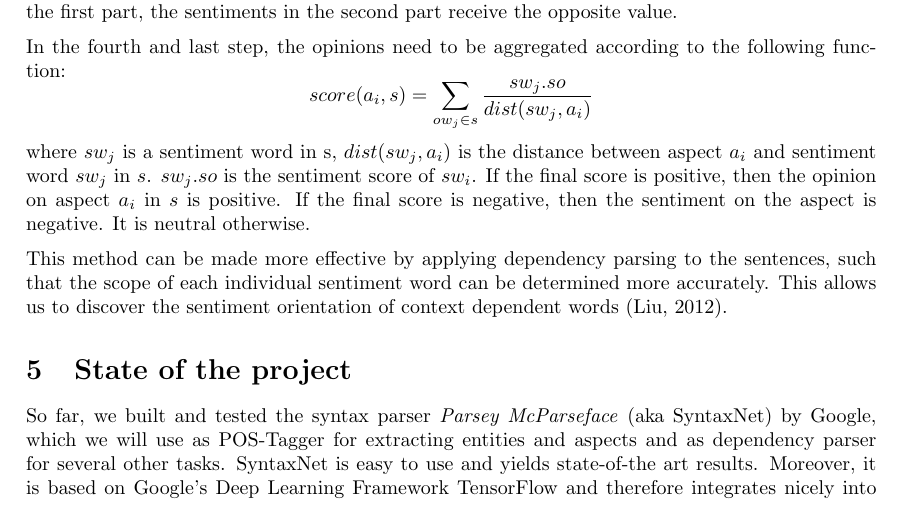
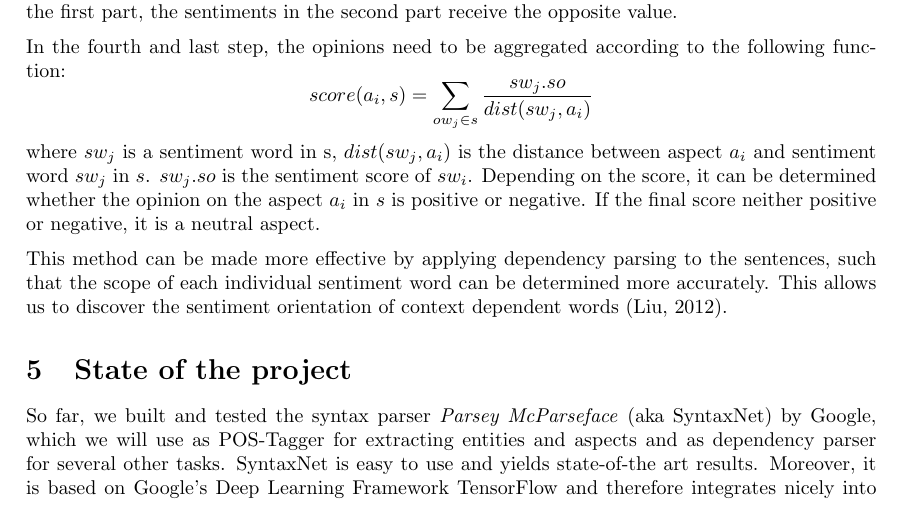
Before and after one commit to cemunds/ABSA-TensorFlow, a LaTeX document (Project Plan/Project Plan.tex): part of page 4 of 6, cut so that both start at the same text. Compiled offline with pdfLaTeX.

Commit message:
reformulated stuff for 4th step in lexicon-based approach

```diff
--- a/Project Plan/Project Plan.tex
+++ b/Project Plan/Project Plan.tex
@@ -142,7 +142,8 @@
 		\begin{displaymath}
 			score(a_i,s) = \sum_{ow_j \in s} \frac{sw_j.so}{dist(sw_j,a_i)}
 		\end{displaymath}
-		where $sw_j$ is a sentiment word in s, $dist(sw_j, a_i)$ is the distance between aspect $a_i$ and sentiment word $sw_j$ in $s$. $sw_j.so$ is the sentiment score of $sw_i$. If the final score is positive, then the opinion on aspect $a_i$ in $s$ is positive. If the final score is negative, then the sentiment on the aspect is negative. It is neutral otherwise.
+		where $sw_j$ is a sentiment word in s, $dist(sw_j, a_i)$ is the distance between aspect $a_i$ and sentiment word $sw_j$ in $s$. $sw_j.so$ is the sentiment score of $sw_i$.
+Depending on the score, it can be determined whether the opinion on the aspect $a_i$ in $s$ is positive or negative. If the final score neither positive or negative, it is a neutral aspect.
 
 		This method can be made more effective by applying dependency parsing to the sentences, such that the scope of each individual sentiment word can be determined more accurately. This allows us to discover the sentiment orientation of context dependent words \cite{Liu12sentimentanalysis}.
 
```
